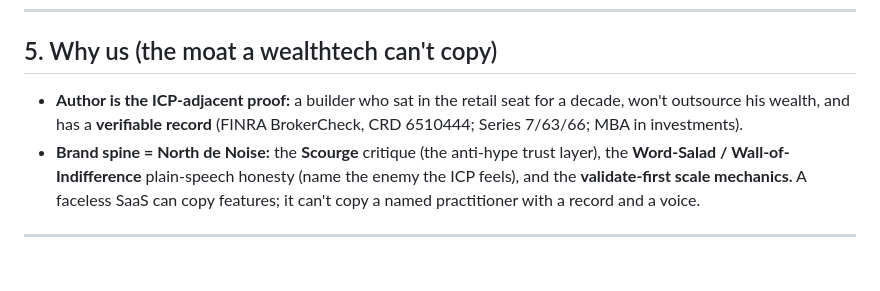
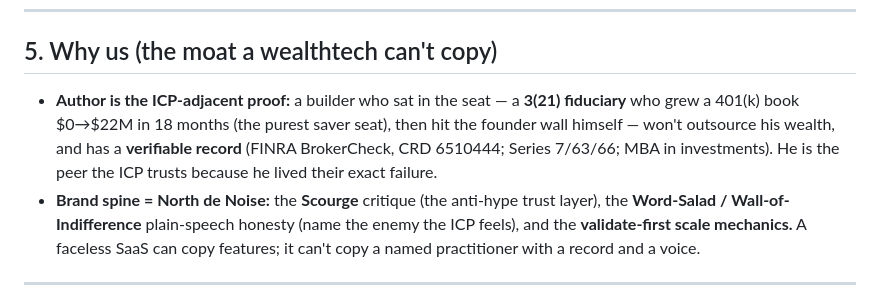
Before and after one commit to brady516/Updated-Portfolio, a Markdown page: ventures/wall-of-indifference/concept-brief.md, the part around the change. Drawn GitHub-style; blank space fills up the shorter version.

```diff
--- a/ventures/wall-of-indifference/concept-brief.md
+++ b/ventures/wall-of-indifference/concept-brief.md
@@ -89,9 +89,11 @@ runs it; the founder is the one who finally leans in.
 
 ## 5. Why us (the moat a wealthtech can't copy)
 
-- **Author is the ICP-adjacent proof:** a builder who sat in the retail seat for a
-  decade, won't outsource his wealth, and has a **verifiable record** (FINRA
-  BrokerCheck, CRD 6510444; Series 7/63/66; MBA in investments).
+- **Author is the ICP-adjacent proof:** a builder who sat in the seat — a **3(21)
+  fiduciary** who grew a 401(k) book $0→$22M in 18 months (the purest saver seat),
+  then hit the founder wall himself — won't outsource his wealth, and has a
+  **verifiable record** (FINRA BrokerCheck, CRD 6510444; Series 7/63/66; MBA in
+  investments). He is the peer the ICP trusts because he lived their exact failure.
 - **Brand spine = North de Noise:** the **Scourge** critique (the anti-hype trust
   layer), the **Word-Salad / Wall-of-Indifference** plain-speech honesty (name the
   enemy the ICP feels), and the **validate-first scale mechanics.** A faceless SaaS
```
Also changed, not shown: ventures/wall-of-indifference/validation-call-kit.md (+4 -3 lines).
